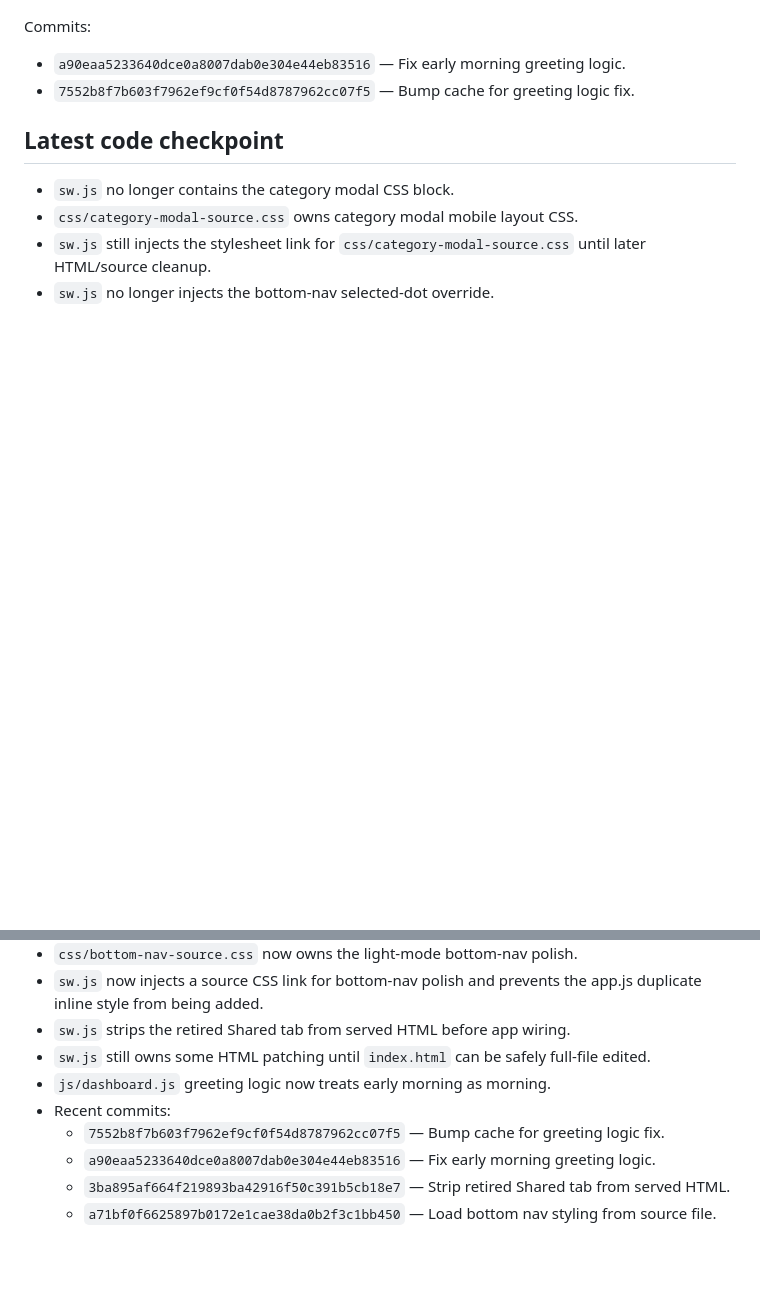
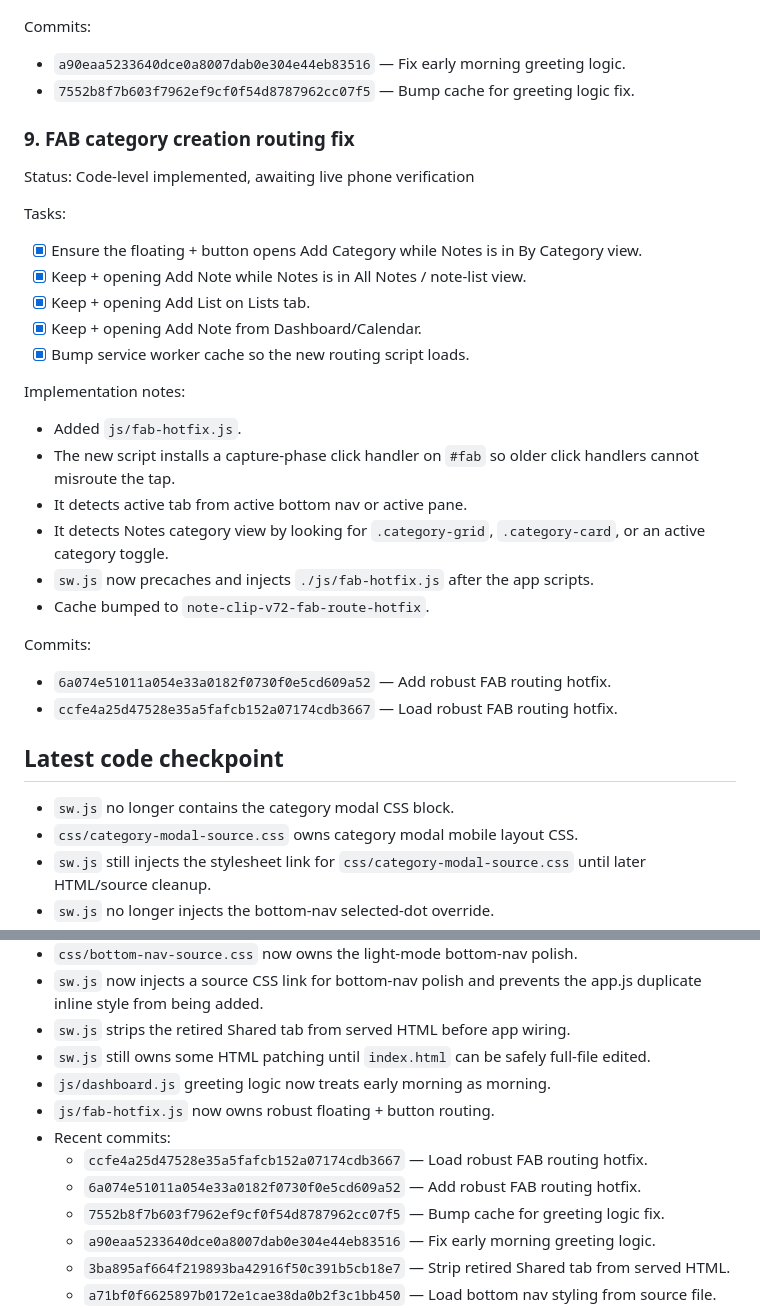
Before and after one commit to davidfontenelle80-cloud/note-clip, a Markdown page: TEMPORARY_TRACKER.md, 2 parts joined by grey strips. GitHub-like rendering; blank space fills up the shorter version.

Commit message:
Track FAB category creation fix

```diff
--- a/TEMPORARY_TRACKER.md
+++ b/TEMPORARY_TRACKER.md
@@ -177,6 +177,28 @@ Commits:
 - `a90eaa5233640dce0a8007dab0e304e44eb83516` — Fix early morning greeting logic.
 - `7552b8f7b603f7962ef9cf0f54d8787962cc07f5` — Bump cache for greeting logic fix.
 
+### 9. FAB category creation routing fix
+Status: Code-level implemented, awaiting live phone verification
+
+Tasks:
+- [x] Ensure the floating + button opens Add Category while Notes is in By Category view.
+- [x] Keep + opening Add Note while Notes is in All Notes / note-list view.
+- [x] Keep + opening Add List on Lists tab.
+- [x] Keep + opening Add Note from Dashboard/Calendar.
+- [x] Bump service worker cache so the new routing script loads.
+
+Implementation notes:
+- Added `js/fab-hotfix.js`.
+- The new script installs a capture-phase click handler on `#fab` so older click handlers cannot misroute the tap.
+- It detects active tab from active bottom nav or active pane.
+- It detects Notes category view by looking for `.category-grid`, `.category-card`, or an active category toggle.
+- `sw.js` now precaches and injects `./js/fab-hotfix.js` after the app scripts.
+- Cache bumped to `note-clip-v72-fab-route-hotfix`.
+
+Commits:
+- `6a074e51011a054e33a0182f0730f0e5cd609a52` — Add robust FAB routing hotfix.
+- `ccfe4a25d47528e35a5fafcb152a07174cdb3667` — Load robust FAB routing hotfix.
+
 ## Latest code checkpoint
 - `sw.js` no longer contains the category modal CSS block.
 - `css/category-modal-source.css` owns category modal mobile layout CSS.
@@ -187,7 +209,10 @@ Commits:
 - `sw.js` strips the retired Shared tab from served HTML before app wiring.
 - `sw.js` still owns some HTML patching until `index.html` can be safely full-file edited.
 - `js/dashboard.js` greeting logic now treats early morning as morning.
+- `js/fab-hotfix.js` now owns robust floating + button routing.
 - Recent commits:
+  - `ccfe4a25d47528e35a5fafcb152a07174cdb3667` — Load robust FAB routing hotfix.
+  - `6a074e51011a054e33a0182f0730f0e5cd609a52` — Add robust FAB routing hotfix.
   - `7552b8f7b603f7962ef9cf0f54d8787962cc07f5` — Bump cache for greeting logic fix.
   - `a90eaa5233640dce0a8007dab0e304e44eb83516` — Fix early morning greeting logic.
   - `3ba895af664f219893ba42916f50c391b5cb18e7` — Strip retired Shared tab from served HTML.
```
